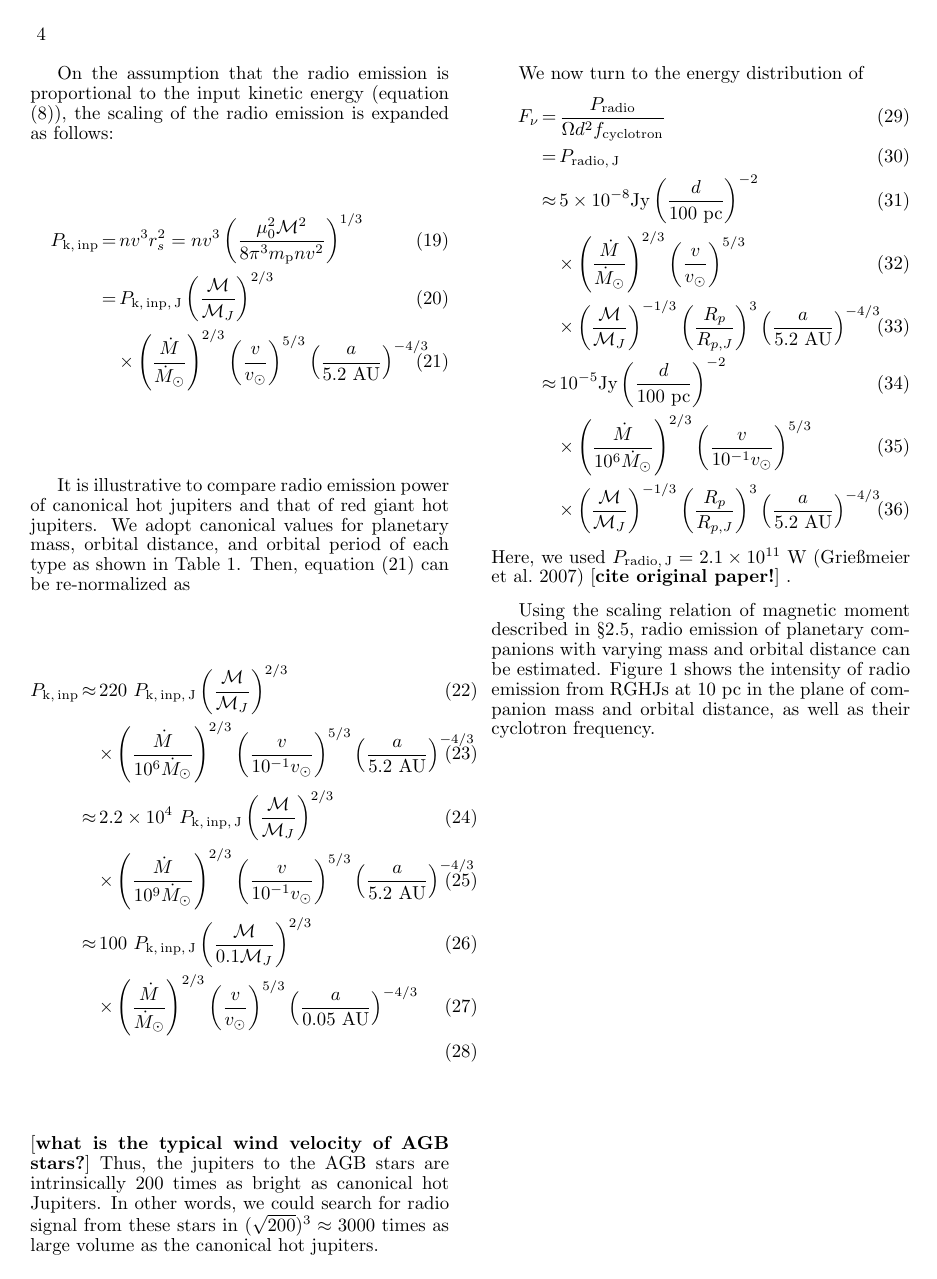
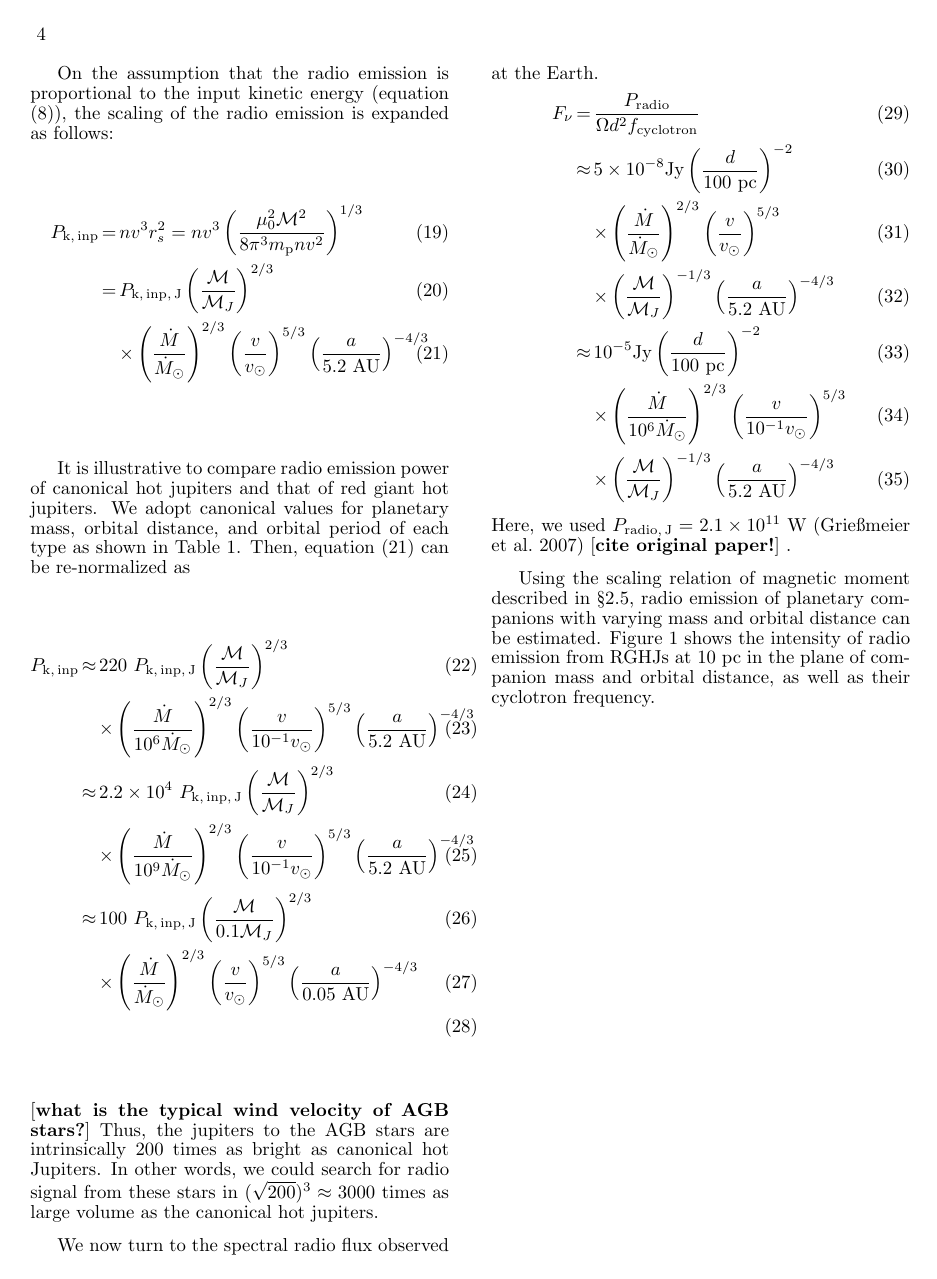
Before and after one commit to gitter-badger/radioRGHJ, a LaTeX document (ms.tex): page 4 of 8. Compiled offline with pdfLaTeX.

Commit message:
Rp dependence of F_nu is omitted.

```diff
--- a/ms.tex
+++ b/ms.tex
@@ -410,17 +410,17 @@ P_{\rm k,\,inp}
 Thus, the jupiters to the AGB stars are intrinsically 200 times as bright as canonical hot Jupiters. In other words, we could search for radio signal from these stars in $(\sqrt{200})^3 \approx 3000$ times as large volume as the canonical hot jupiters.
 
 
-We now turn to the energy distribution of
+We now turn to the spectral radio flux observed at the Earth.
 %%%
 \begin{eqnarray}
 F_{\nu} &=& \frac{P_{\rm radio}}{\Omega d^2 f_{\rm cyclotron}} \\
-&=& P_{\rm radio,\,J} \\
+%&=& P_{\rm radio,\,J} \\
 &\approx & 5\times 10^{-8} \mbox{Jy} \left( \frac{d}{100\mbox{~pc}} \right)^{-2}  \\
 && \times \left( \frac{\dot M}{\dot M_{\odot}} \right)^{2/3} \left( \frac{v}{v_{\odot}} \right)^{5/3} \\
-&&\times \left( \frac{\mathcal{M}}{\mathcal{M}_J} \right)^{-1/3} \left( \frac{R_p}{R_{p, J}} \right)^{3} \left( \frac{a}{5.2~\mbox{AU}} \right)^{-4/3} \\
+&&\times \left( \frac{\mathcal{M}}{\mathcal{M}_J} \right)^{-1/3}  \left( \frac{a}{5.2~\mbox{AU}} \right)^{-4/3} \\
 &\approx & 10^{-5} \mbox{Jy} \left( \frac{d}{100\mbox{~pc}} \right)^{-2}  \\
 && \times \left( \frac{\dot M}{10^6 \dot M_{\odot}} \right)^{2/3} \left( \frac{v}{10^{-1} v_{\odot}} \right)^{5/3} \\
-&&\times \left( \frac{\mathcal{M}}{\mathcal{M}_J} \right)^{-1/3} \left( \frac{R_p}{R_{p, J}} \right)^{3} \left( \frac{a}{5.2~\mbox{AU}} \right)^{-4/3} %\\
+&&\times \left( \frac{\mathcal{M}}{\mathcal{M}_J} \right)^{-1/3} \left( \frac{a}{5.2~\mbox{AU}} \right)^{-4/3} %\\
 %&\approx &  10^{-3} \mbox{Jy} \left( \frac{P_{\rm radio}}{200 P_{\rm radio, J}} \right) \left( \frac{l}{10\mbox{~pc}} \right)^{-2} \\
 %&&\times \left( \frac{\mathcal{M}}{\mathcal{M}_J} \right)^{-1} \left( \frac{R_p}{R_{p, J}} \right)^{3}
 \end{eqnarray}
```
